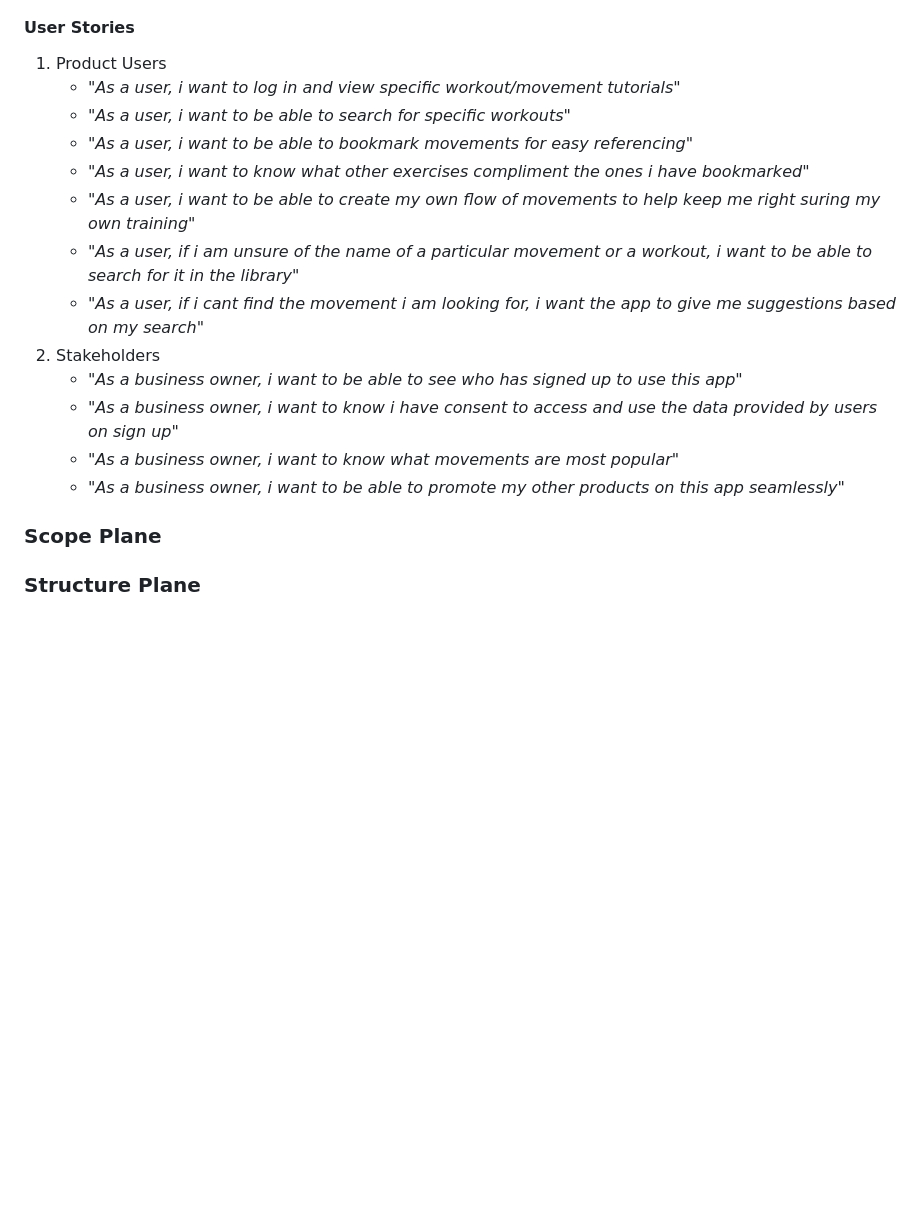
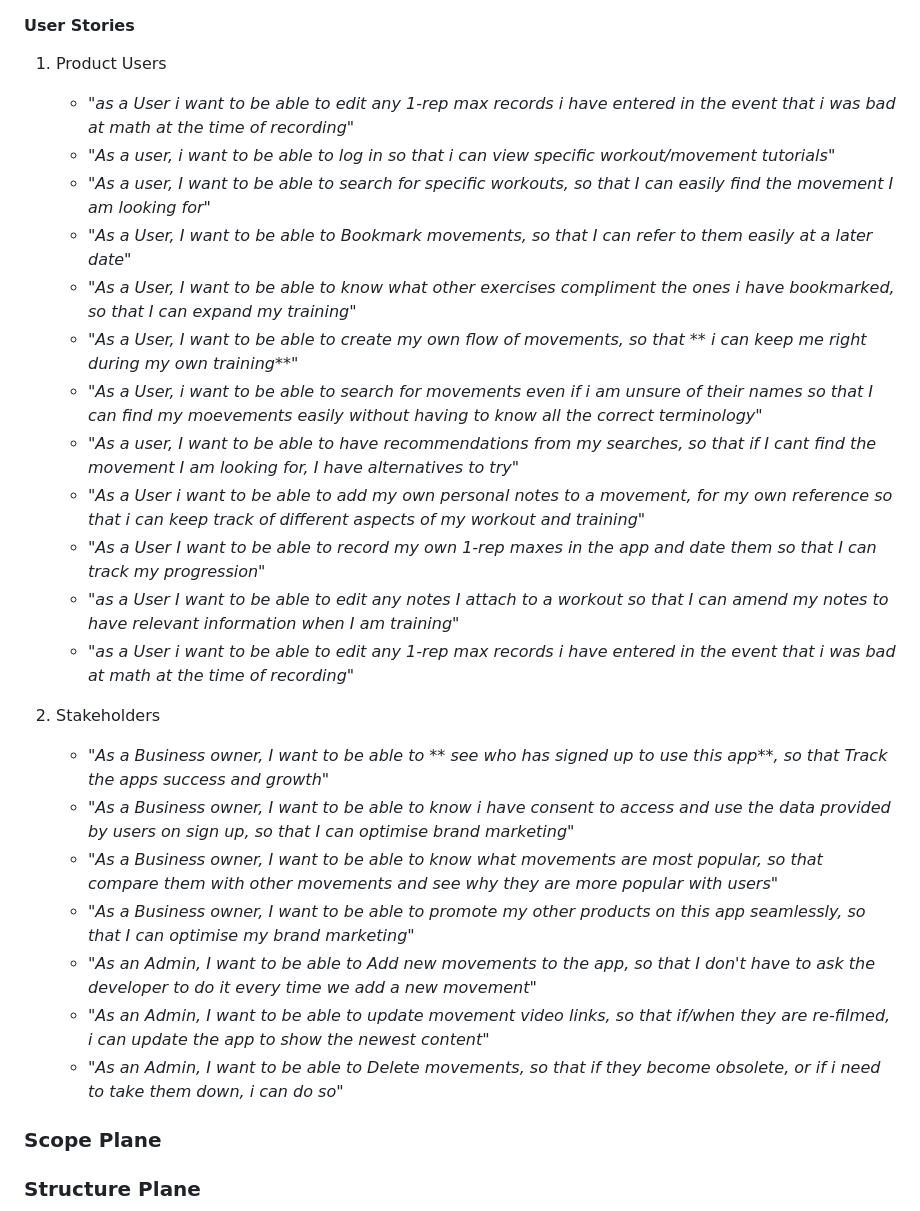
Before and after one commit to Cal-Rex/milestone-project-4-fly-movement-library, a Markdown page: README.md, the part around the change printed below. Rendered like a GitHub page; blank space fills up the shorter version.

```diff
--- a/README.md
+++ b/README.md
@@ -104,18 +141,28 @@ The First version of this Project is to be submitted as an assessment piece as p
 
 #### __User Stories__
 1. Product Users
-    - _"As a user, i want to log in and view specific workout/movement tutorials"_
-    - _"As a user, i want to be able to search for specific workouts"_
-    - _"As a user, i want to be able to bookmark movements for easy referencing"_
-    - _"As a user, i want to know what other exercises compliment the ones i have bookmarked"_
-    - _"As a user, i want to be able to create my own flow of movements to help keep me right suring my own training"_
-    - _"As a user, if i am unsure of the name of a particular movement or a workout, i want to be able to search for it in the library"_
-    - _"As a user, if i cant find the movement i am looking for, i want the app to give me suggestions based on my search"_
+    - _"as a User i want to be able to edit any 1-rep max records i have entered in the event that i was bad at math at the time of recording"_
+    - _"As a user, i want to be able to log in so that i can view specific workout/movement tutorials"_
+    - _"As a user, I want to be able to search for specific workouts, so that I can easily find the movement I am looking for"_
+    - _"As a User, I want to be able to Bookmark movements, so that I can refer to them easily at a later date"_
+    - _"As a User, I want to be able to know what other exercises compliment the ones i have bookmarked, so that I can expand my training"_
+    - _"As a User, I want to be able to create my own flow of movements, so that ** i can keep me right during my own training**"_
+    - _"As a User, i want to be able to search for movements even if i am unsure of their names so that I can find my moevements easily without having to know all the correct terminology"_
+    - _"As a user, I want to be able to have recommendations from my searches, so that if I cant find the movement I am looking for, I have alternatives to try"_
+    - _"As a User i want to be able to add my own personal notes to a movement, for my own reference so that i can keep track of different aspects of my workout and training"_
+    - _"As a User I want to be able to record my own 1-rep maxes in the app and date them so that I can track my progression"_
+    - _"as a User I want to be able to edit any notes I attach to a workout so that I can amend my notes to have relevant information when I am training"_
+    - _"as a User i want to be able to edit any 1-rep max records i have entered in the event that i was bad at math at the time of recording"_
+
 2. Stakeholders
-    - _"As a business owner, i want to be able to see who has signed up to use this app"_
-    - _"As a business owner, i want to know i have consent to access and use the data provided by users on sign up"_
-    - _"As a business owner, i want to know what movements are most popular"_
-    - _"As a business owner, i want to be able to promote my other products on this app seamlessly"_
+    - _"As a Business owner, I want to be able to ** see who has signed up to use this app**, so that Track the apps success and growth"_
+    - _"As a Business owner, I want to be able to know i have consent to access and use the data provided by users on sign up, so that I can optimise brand marketing"_
+    - _"As a Business owner, I want to be able to know what movements are most popular, so that compare them with other movements and see why they are more popular with users"_
+    - _"As a Business owner, I want to be able to promote my other products on this app seamlessly, so that I can optimise my brand marketing"_
+    - _"As an Admin, I want to be able to Add new movements to the app, so that I don't have to ask the developer to do it every time we add a new movement"_
+    - _"As an Admin, I want to be able to update movement video links, so that if/when they are re-filmed, i can update the app to show the newest content"_
+    - _"As an Admin, I want to be able to Delete movements, so that if they become obsolete, or if i need to take them down, i can do so"_
+
 
 
 ### **Scope Plane**
```
Also changed, not shown: other parts of README.md (+37 -0 lines), static/media/readme-media/gowod-1.jpg (added), static/media/readme-media/gowod-2.jpg (added), static/media/readme-media/gowod-3.jpg (added).
